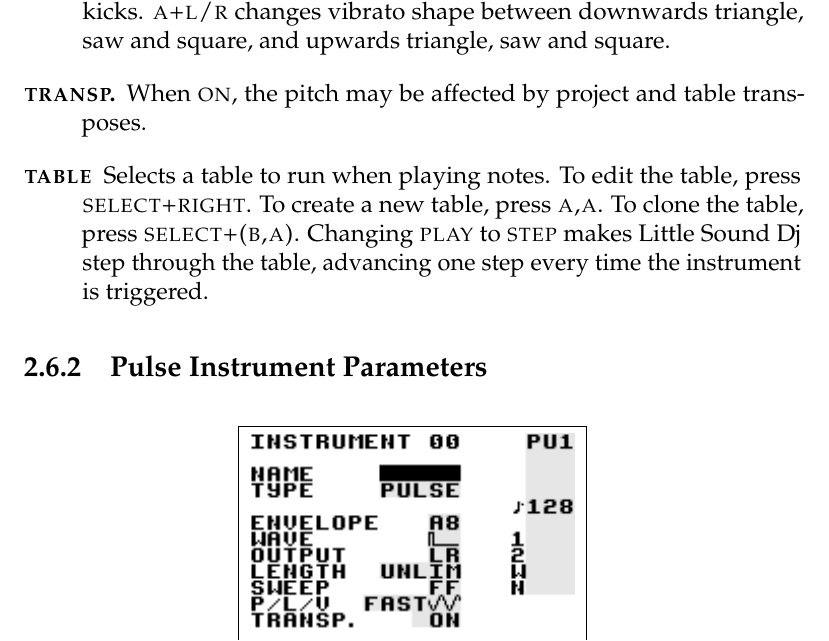
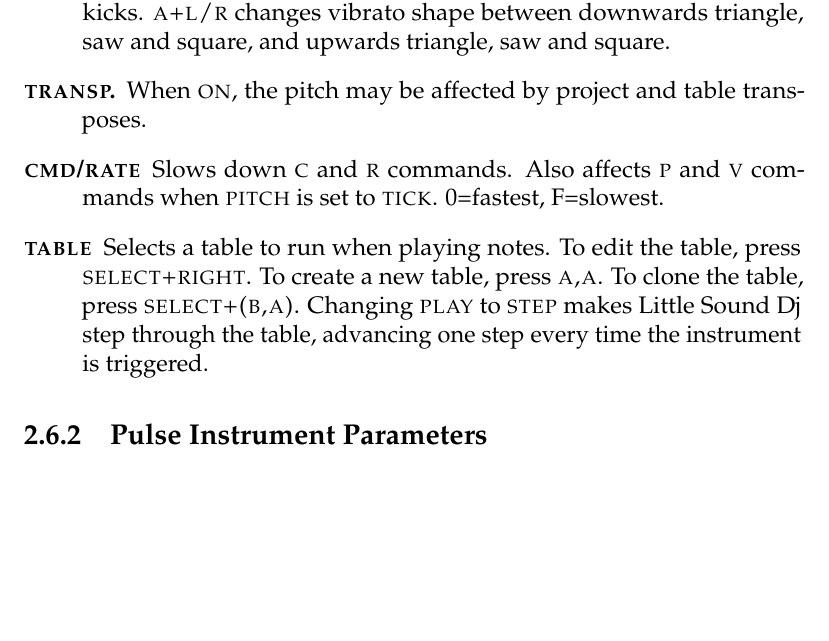
Before and after one commit to jkotlinski/lsdj-doc, a LaTeX thesis (lsdj-manual.tex, which reads screens.tex): part of page 23 of 76, cut so that both start at the same text, the shorter picture padded with empty space. Compiled offline with pdfLaTeX.

Commit message:
7.0.4 document cmd/rate [images pending]

```diff
--- a/screens.tex
+++ b/screens.tex
@@ -186,6 +186,9 @@ These parameters are used in most instrument types.
 	\item[\textsc{output}] Send the sound to left/right/both/none speakers. (Use the headphone output to hear the difference!)
     \item[\textsc{pitch}] Controls the behavior of \textsc{p}, \textsc{l} and \textsc{v} commands. \textsc{A+u/d} switches pitch update speed: \textsc{fast} updates pitch at 360 Hz; \textsc{tick} updates pitch every tick; \textsc{step} is like \textsc{fast} except that \textsc{p} does pitch change instead of pitch bend; \textsc{drum} is like \textsc{fast} with logarithmic pitch, useful for \textsc{p} kicks. \textsc{a+l/r} changes vibrato shape between downwards triangle, saw and square, and upwards triangle, saw and square.
     \item[\textsc{transp.}] When \textsc{on}, the pitch may be affected by project and table transposes.
+    \item[\textsc{cmd/rate}] Slows down \textsc{c} and \textsc{r} commands.
+        Also affects \textsc{p} and \textsc{v} commands when \textsc{pitch} is set to \textsc{tick}.
+        0=fastest, F=slowest.
     \item[\textsc{table}] Selects a table to run when playing notes. To edit the table, press \textsc{select+right}. To create a new table, press \textsc{a,a}. To clone the table, press \textsc{select+(b,a)}.
         Changing \textsc{play} to \textsc{step} makes Little Sound Dj step through the table, advancing one step every time the instrument is triggered.
 \end{description}
```
